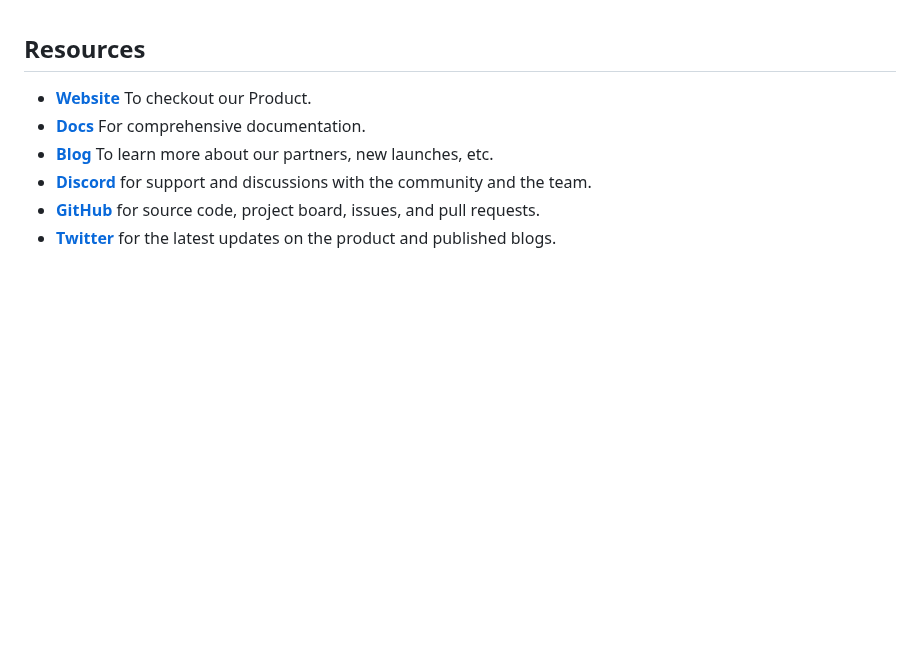
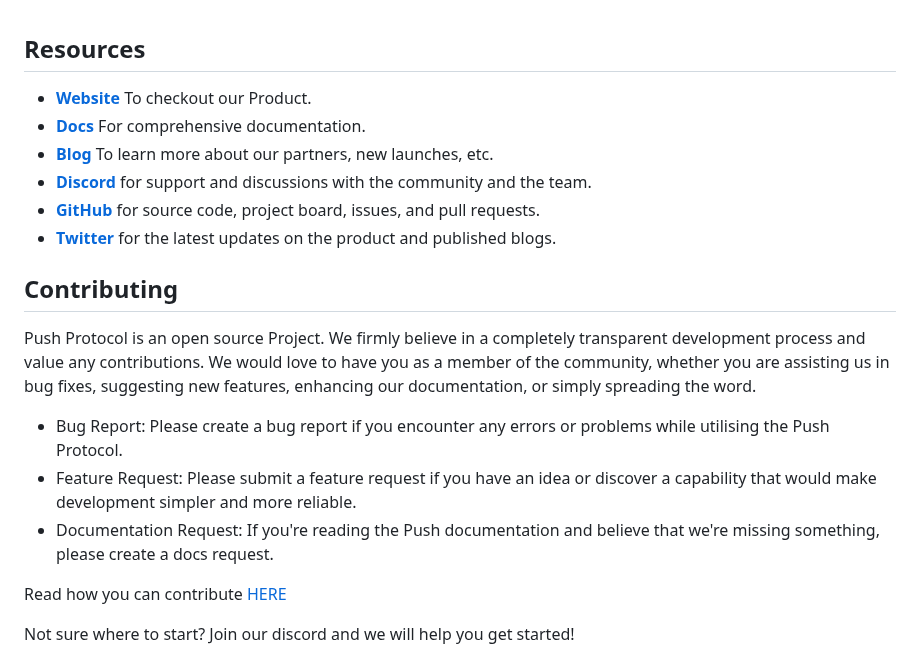
Before and after one commit to push-protocol/push-sdk, a Markdown page: README.md, the part around one of its changes. Drawn GitHub-style; blank space fills up the shorter version.

```diff
--- a/README.md
+++ b/README.md
@@ -180,3 +180,19 @@ node main
 - **[Discord](discord.gg/pushprotocol)** for support and discussions with the community and the team.
 - **[GitHub](https://github.com/ethereum-push-notification-service)** for source code, project board, issues, and pull requests.
 - **[Twitter](https://twitter.com/pushprotocol)** for the latest updates on the product and published blogs.
+
+
+## Contributing
+
+Push Protocol is an open source Project. We firmly believe in a completely transparent development process and value any contributions. We would love to have you as a member of the community, whether you are assisting us in bug fixes, suggesting new features, enhancing our documentation, or simply spreading the word.
+
+- Bug Report: Please create a bug report if you encounter any errors or problems while utilising the Push Protocol.
+- Feature Request: Please submit a feature request if you have an idea or discover a capability that would make development simpler and more reliable.
+- Documentation Request: If you're reading the Push documentation and believe that we're missing something, please create a docs request.
+
+
+Read how you can contribute <a href="https://github.com/ethereum-push-notification-service/push-sdk/blob/main/contributing.md">HERE</a>
+
+Not sure where to start? Join our discord and we will help you get started!
+
+
```
Also changed, not shown: other parts of README.md (+1 -0 lines).
